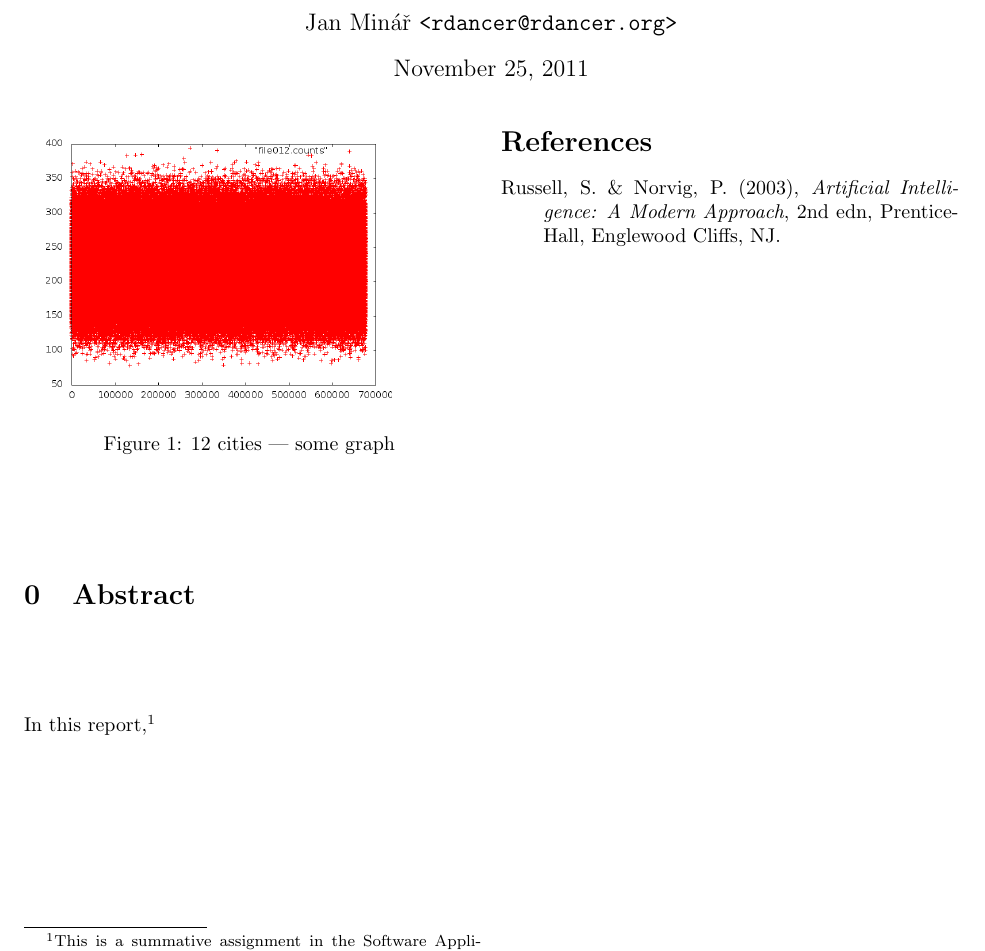
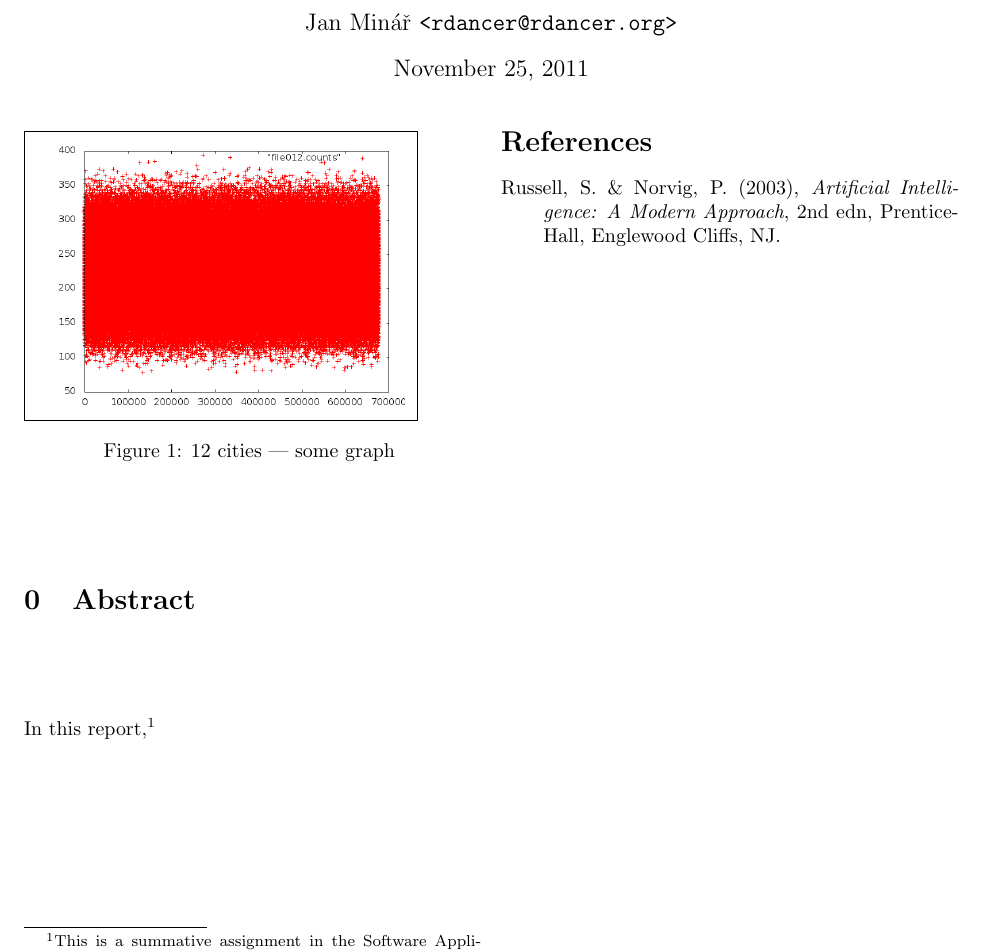
Before and after one commit to rdancer/Travelling-Salesmen, a LaTeX document (report/software-applications-ai-search-michaelmas-2011-summative.tex): part of the page, cut so that both start at the same text. Compiled offline with pdfLaTeX.

Commit message:
Small changes

```diff
--- a/report/software-applications-ai-search-michaelmas-2011-summative.tex
+++ b/report/software-applications-ai-search-michaelmas-2011-summative.tex
@@ -78,9 +78,9 @@ In this report,\footnote{This is a summative assignment in the Software Applicat
     % accessed on 2010-12-07
     %\noindent
     %\makebox[0.3\textwidth]{
-	%\fbox{
+	\fbox{
 	    \includegraphics[width=0.3\paperwidth]{file012.png}
-	%}
+	}
     %}
 
     \caption{
```
Also changed, not shown: report/references.bib (+1 -0 lines), report/Makefile.
